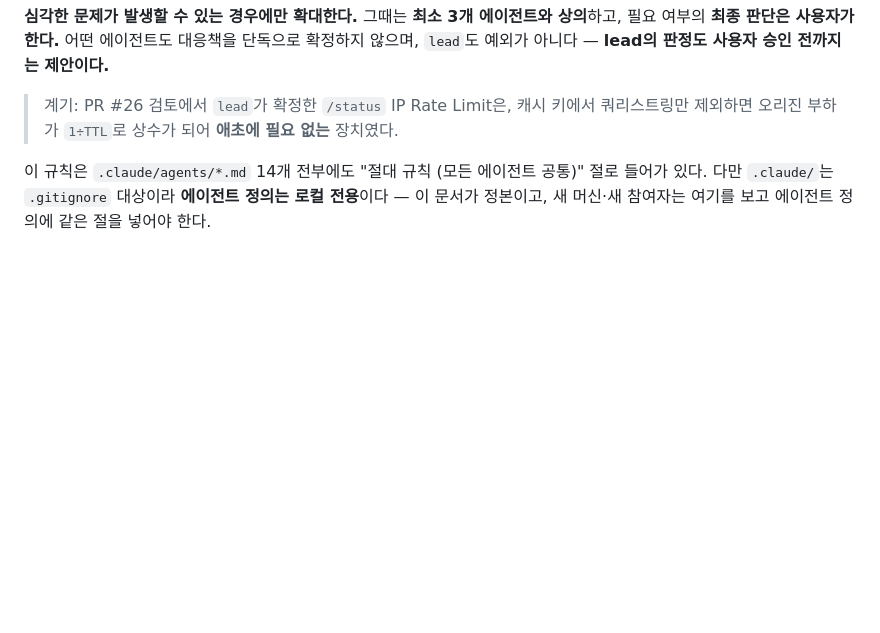
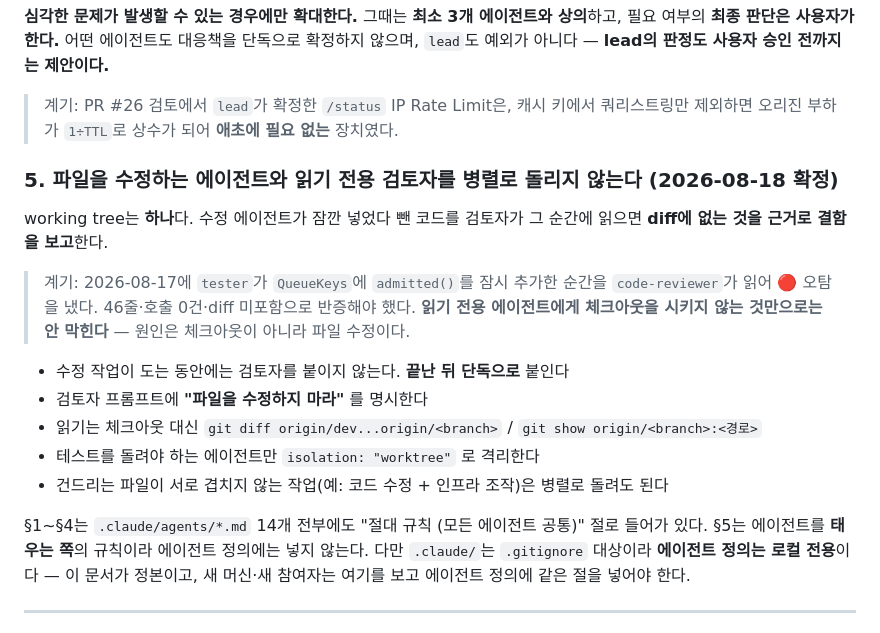
Before and after one commit to S-Onix/queue-platform, a Markdown page: CLAUDE.md, the part around the change. Rendered like a GitHub page; blank space fills up the shorter version.

Commit message:
docs(agents): 협업 규칙 §5 — 수정 에이전트와 읽기 전용 검토자를 병렬로 돌리지 않는다
working tree가 하나뿐이라, 수정 에이전트가 잠깐 넣었다 뺀 코드를 검토자가
그 순간에 읽으면 diff에 없는 것을 근거로 결함을 보고한다.

2026-08-17에 실제로 터졌다. tester가 QueueKeys에 admitted()를 잠시 추가한
순간을 code-reviewer가 읽어 오탐을 냈고, 46줄·호출 0건·diff 미포함으로
반증해야 했다.

읽기 전용 에이전트에게 체크아웃을 시키지 않는 기존 규칙만으로는 안 막힌다 —
원인이 체크아웃이 아니라 파일 수정이기 때문이다.

§5는 에이전트를 태우는 쪽의 규칙이라 .claude/agents/*.md 에는 넣지 않는다.

```diff
--- a/CLAUDE.md
+++ b/CLAUDE.md
@@ -361,7 +361,24 @@ queue-consumer는 아무도 참조하지 않는다 (최말단)
 > 계기: PR #26 검토에서 `lead`가 확정한 `/status` IP Rate Limit은, 캐시 키에서 쿼리스트링만
 > 제외하면 오리진 부하가 `1÷TTL`로 상수가 되어 **애초에 필요 없는** 장치였다.
 
-이 규칙은 `.claude/agents/*.md` 14개 전부에도 "절대 규칙 (모든 에이전트 공통)" 절로 들어가 있다.
+### 5. 파일을 수정하는 에이전트와 읽기 전용 검토자를 병렬로 돌리지 않는다 (2026-08-18 확정)
+
+working tree는 **하나**다. 수정 에이전트가 잠깐 넣었다 뺀 코드를 검토자가 그 순간에 읽으면
+**diff에 없는 것을 근거로 결함을 보고**한다.
+
+> 계기: 2026-08-17에 `tester`가 `QueueKeys`에 `admitted()`를 잠시 추가한 순간을 `code-reviewer`가
+> 읽어 🔴 오탐을 냈다. 46줄·호출 0건·diff 미포함으로 반증해야 했다.
+> **읽기 전용 에이전트에게 체크아웃을 시키지 않는 것만으로는 안 막힌다** — 원인은 체크아웃이 아니라
+> 파일 수정이다.
+
+- 수정 작업이 도는 동안에는 검토자를 붙이지 않는다. **끝난 뒤 단독으로** 붙인다
+- 검토자 프롬프트에 **"파일을 수정하지 마라"** 를 명시한다
+- 읽기는 체크아웃 대신 `git diff origin/dev...origin/<branch>` / `git show origin/<branch>:<경로>`
+- 테스트를 돌려야 하는 에이전트만 `isolation: "worktree"` 로 격리한다
+- 건드리는 파일이 서로 겹치지 않는 작업(예: 코드 수정 + 인프라 조작)은 병렬로 돌려도 된다
+
+§1~§4는 `.claude/agents/*.md` 14개 전부에도 "절대 규칙 (모든 에이전트 공통)" 절로 들어가 있다.
+§5는 에이전트를 **태우는 쪽**의 규칙이라 에이전트 정의에는 넣지 않는다.
 다만 `.claude/`는 `.gitignore` 대상이라 **에이전트 정의는 로컬 전용**이다 — 이 문서가 정본이고,
 새 머신·새 참여자는 여기를 보고 에이전트 정의에 같은 절을 넣어야 한다.
 
```
